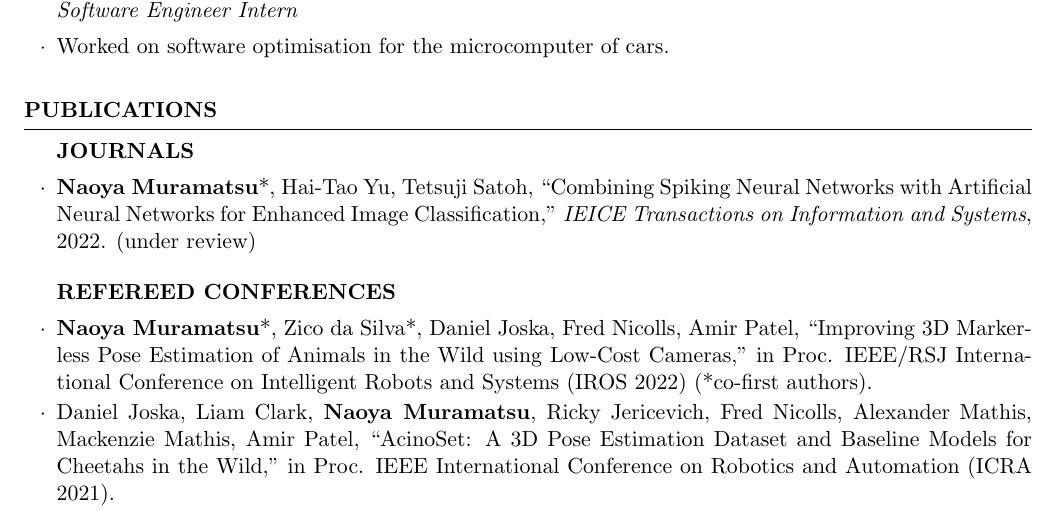
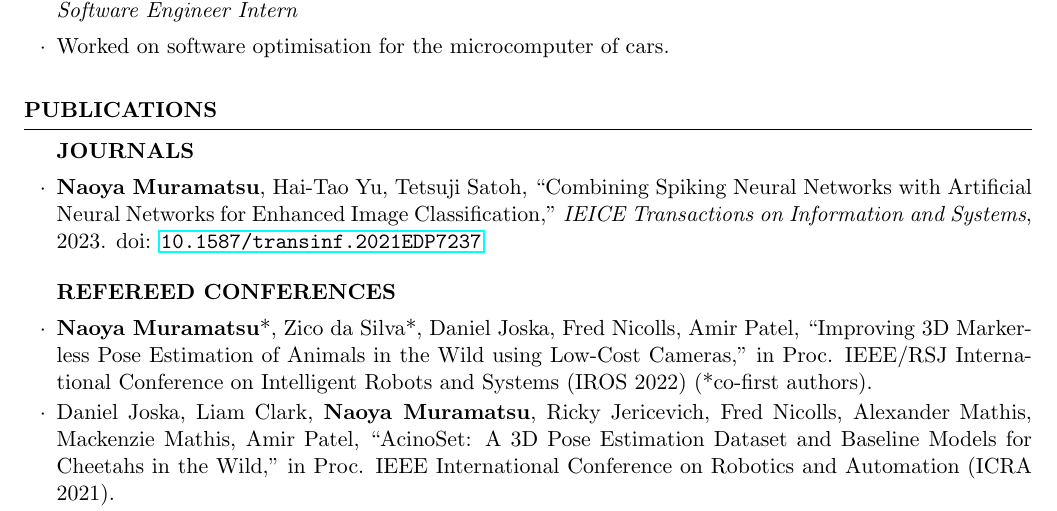
Before and after one commit to DenDen047/DenDen047.github.io, a LaTeX CV (CV/cv.tex): part of page 2 of 3, cut so that both start at the same text. Compiled offline with pdfLaTeX.

Commit message:
update the publication

```diff
--- a/CV/cv.tex
+++ b/CV/cv.tex
@@ -104,7 +104,7 @@
 \begin{rSection}{Publications} \itemsep 4pt
 
     \begin{rSubsection}{JOURNALS}{}{}{}{}
-        \item \textbf{Naoya Muramatsu}*, Hai-Tao Yu, Tetsuji Satoh, ``Combining Spiking Neural Networks with Artificial Neural Networks for Enhanced Image Classification,'' \textit{IEICE Transactions on Information and Systems}, 2022. (under review)
+        \item \textbf{Naoya Muramatsu}, Hai-Tao Yu, Tetsuji Satoh, ``Combining Spiking Neural Networks with Artificial Neural Networks for Enhanced Image Classification,'' \textit{IEICE Transactions on Information and Systems}, 2023. doi: \url{10.1587/transinf.2021EDP7237}
     \end{rSubsection}
 
     \begin{rSubsection}{REFEREED CONFERENCES}{}{}{}{}
```
